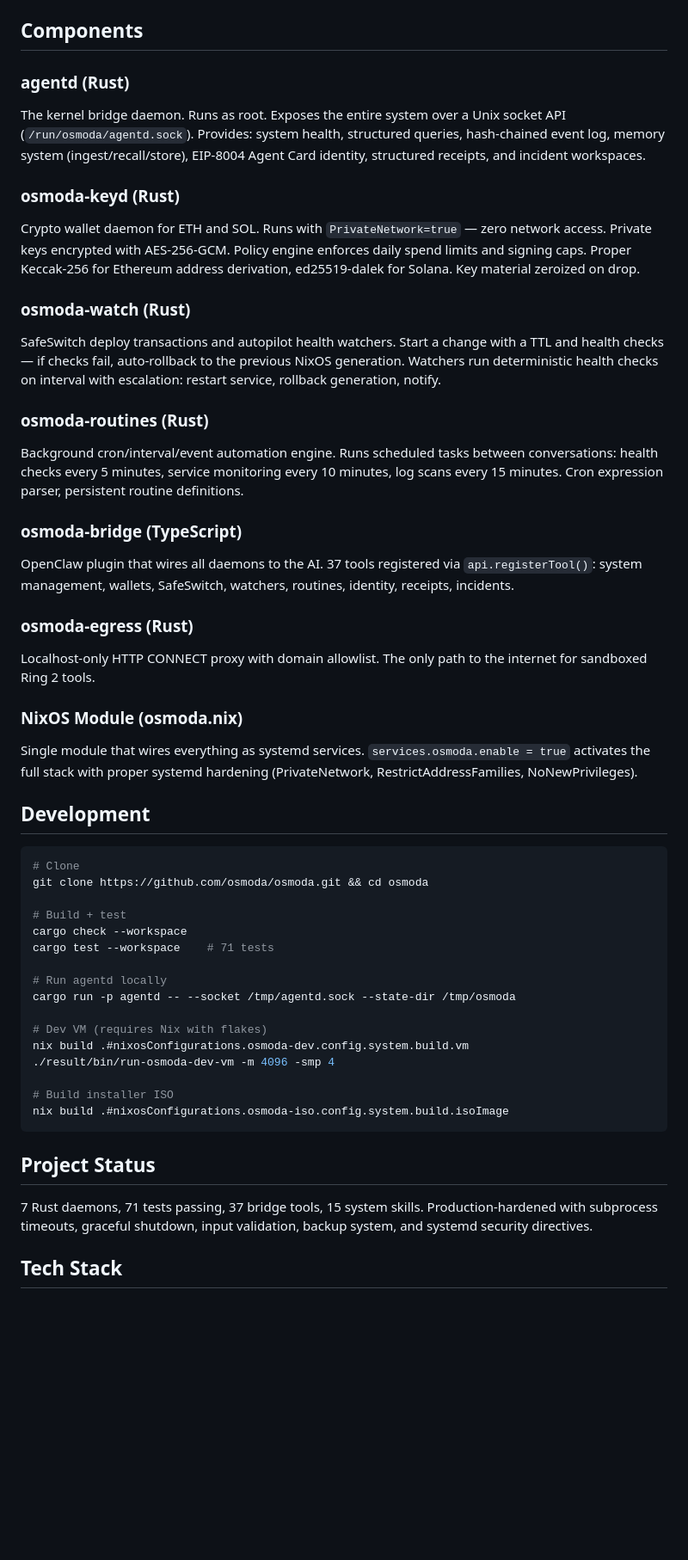
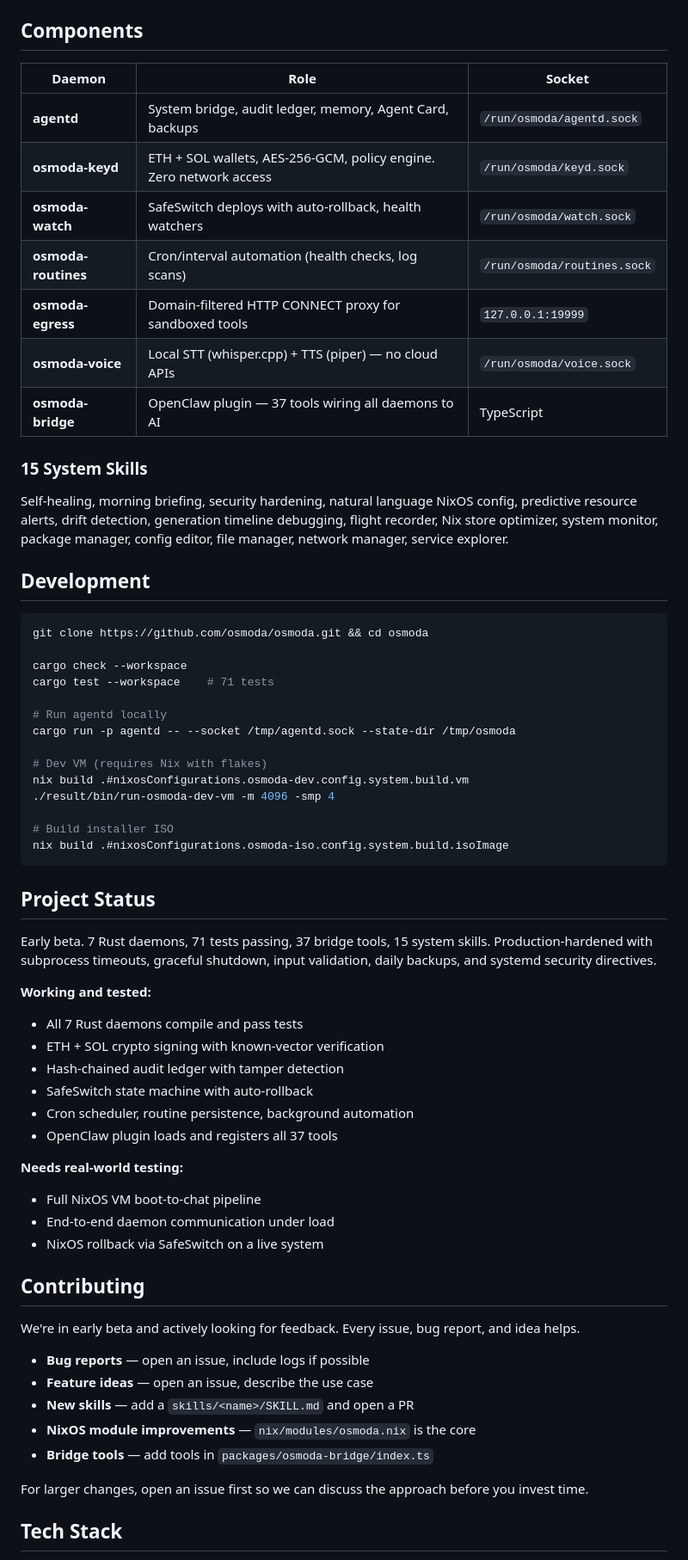
Before and after one commit to bolivian-peru/molt-os, a Markdown page: README.md, the part around one of its changes. Shown at 86% size. GitHub-like rendering; blank space fills up the shorter version.

````diff
--- a/README.md
+++ b/README.md
@@ -136,34 +166,25 @@ Tamper-proof. Verifiable with `agentctl verify-ledger`.
 
 ## Components
 
-### agentd (Rust)
-The kernel bridge daemon. Runs as root. Exposes the entire system over a Unix socket API (`/run/osmoda/agentd.sock`). Provides: system health, structured queries, hash-chained event log, memory system (ingest/recall/store), EIP-8004 Agent Card identity, structured receipts, and incident workspaces.
+| Daemon | Role | Socket |
+|--------|------|--------|
+| **agentd** | System bridge, audit ledger, memory, Agent Card, backups | `/run/osmoda/agentd.sock` |
+| **osmoda-keyd** | ETH + SOL wallets, AES-256-GCM, policy engine. Zero network access | `/run/osmoda/keyd.sock` |
+| **osmoda-watch** | SafeSwitch deploys with auto-rollback, health watchers | `/run/osmoda/watch.sock` |
+| **osmoda-routines** | Cron/interval automation (health checks, log scans) | `/run/osmoda/routines.sock` |
+| **osmoda-egress** | Domain-filtered HTTP CONNECT proxy for sandboxed tools | `127.0.0.1:19999` |
+| **osmoda-voice** | Local STT (whisper.cpp) + TTS (piper) — no cloud APIs | `/run/osmoda/voice.sock` |
+| **osmoda-bridge** | OpenClaw plugin — 37 tools wiring all daemons to AI | TypeScript |
 
-### osmoda-keyd (Rust)
-Crypto wallet daemon for ETH and SOL. Runs with `PrivateNetwork=true` — zero network access. Private keys encrypted with AES-256-GCM. Policy engine enforces daily spend limits and signing caps. Proper Keccak-256 for Ethereum address derivation, ed25519-dalek for Solana. Key material zeroized on drop.
+### 15 System Skills
 
-### osmoda-watch (Rust)
-SafeSwitch deploy transactions and autopilot health watchers. Start a change with a TTL and health checks — if checks fail, auto-rollback to the previous NixOS generation. Watchers run deterministic health checks on interval with escalation: restart service, rollback generation, notify.
-
-### osmoda-routines (Rust)
-Background cron/interval/event automation engine. Runs scheduled tasks between conversations: health checks every 5 minutes, service monitoring every 10 minutes, log scans every 15 minutes. Cron expression parser, persistent routine definitions.
-
-### osmoda-bridge (TypeScript)
-OpenClaw plugin that wires all daemons to the AI. 37 tools registered via `api.registerTool()`: system management, wallets, SafeSwitch, watchers, routines, identity, receipts, incidents.
-
-### osmoda-egress (Rust)
-Localhost-only HTTP CONNECT proxy with domain allowlist. The only path to the internet for sandboxed Ring 2 tools.
-
-### NixOS Module (osmoda.nix)
-Single module that wires everything as systemd services. `services.osmoda.enable = true` activates the full stack with proper systemd hardening (PrivateNetwork, RestrictAddressFamilies, NoNewPrivileges).
+Self-healing, morning briefing, security hardening, natural language NixOS config, predictive resource alerts, drift detection, generation timeline debugging, flight recorder, Nix store optimizer, system monitor, package manager, config editor, file manager, network manager, service explorer.
 
 ## Development
 
 ```bash
-# Clone
 git clone https://github.com/osmoda/osmoda.git && cd osmoda
 
-# Build + test
 cargo check --workspace
 cargo test --workspace    # 71 tests
 
@@ -180,7 +201,32 @@ nix build .#nixosConfigurations.osmoda-iso.config.system.build.isoImage
 
 ## Project Status
 
-7 Rust daemons, 71 tests passing, 37 bridge tools, 15 system skills. Production-hardened with subprocess timeouts, graceful shutdown, input validation, backup system, and systemd security directives.
+Early beta. 7 Rust daemons, 71 tests passing, 37 bridge tools, 15 system skills. Production-hardened with subprocess timeouts, graceful shutdown, input validation, daily backups, and systemd security directives.
+
+**Working and tested:**
+- All 7 Rust daemons compile and pass tests
+- ETH + SOL crypto signing with known-vector verification
+- Hash-chained audit ledger with tamper detection
+- SafeSwitch state machine with auto-rollback
+- Cron scheduler, routine persistence, background automation
+- OpenClaw plugin loads and registers all 37 tools
+
+**Needs real-world testing:**
+- Full NixOS VM boot-to-chat pipeline
+- End-to-end daemon communication under load
+- NixOS rollback via SafeSwitch on a live system
+
+## Contributing
+
+We're in early beta and actively looking for feedback. Every issue, bug report, and idea helps.
+
+- **Bug reports** — open an issue, include logs if possible
+- **Feature ideas** — open an issue, describe the use case
+- **New skills** — add a `skills/<name>/SKILL.md` and open a PR
+- **NixOS module improvements** — `nix/modules/osmoda.nix` is the core
+- **Bridge tools** — add tools in `packages/osmoda-bridge/index.ts`
+
+For larger changes, open an issue first so we can discuss the approach before you invest time.
 
 ## Tech Stack
 
````
Also changed, not shown: other parts of README.md (+38 -7 lines).
